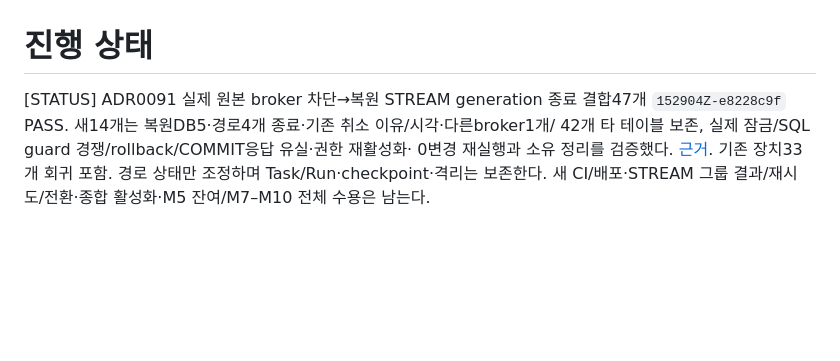
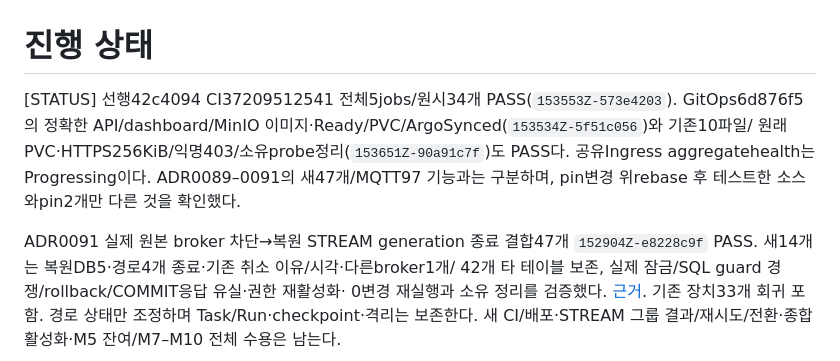
Before and after one commit to dsa04156/edgeai, a Markdown page: PROGRESS.md, the part around the change. GitHub-like rendering; blank space fills up the shorter version.

```diff
--- a/PROGRESS.md
+++ b/PROGRESS.md
@@ -1,6 +1,12 @@
 # 진행 상태
 
 [STATUS]
+선행42c4094 CI37209512541 전체5jobs/원시34개 PASS(`153553Z-573e4203`). GitOps6d876f5의
+정확한 API/dashboard/MinIO 이미지·Ready/PVC/ArgoSynced(`153534Z-5f51c056`)와 기존10파일/
+원래PVC·HTTPS256KiB/익명403/소유probe정리(`153651Z-90a91c7f`)도 PASS다.
+공유Ingress aggregatehealth는Progressing이다. ADR0089–0091의 새47개/MQTT97 기능과는
+구분하며, pin변경 위rebase 후 테스트한 소스와pin2개만 다른 것을 확인했다.
+
 ADR0091 실제 원본 broker 차단→복원 STREAM generation 종료 결합47개
 `152904Z-e8228c9f` PASS. 새14개는 복원DB5·경로4개 종료·기존 취소 이유/시각·다른broker1개/
 42개 타 테이블 보존, 실제 잠금/SQL guard 경쟁/rollback/COMMIT응답 유실·권한 재활성화·
```
Also changed, not shown: PLAN.md (+5 -0 lines), docs/evidence/m9-kubernetes-recovery-ci.md (+19 -1 lines).
